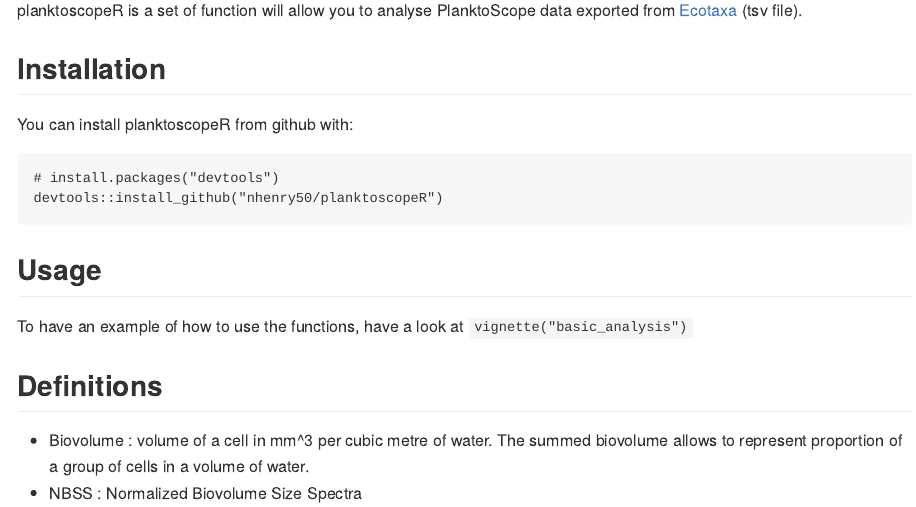
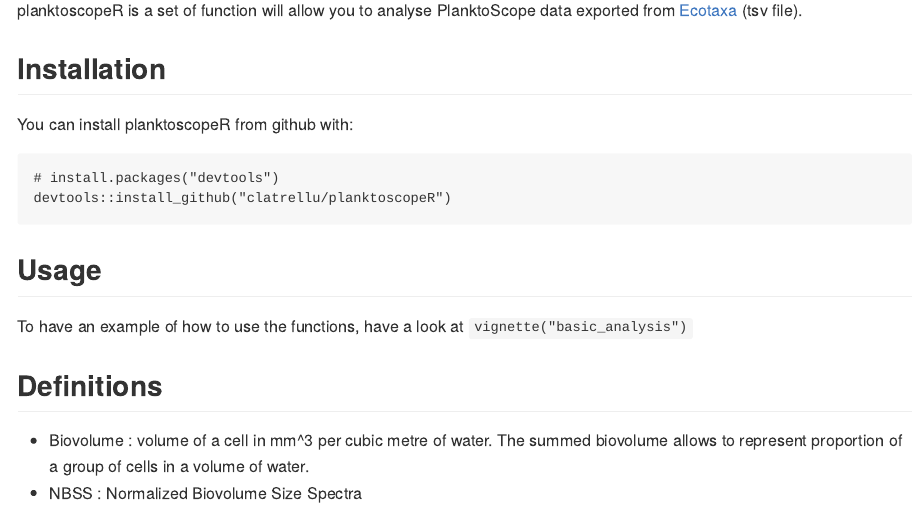
Before and after one commit to clatrellu/PlanktoScopeR, an R Markdown document (README.Rmd): the page in a window 1100 px wide, from 110 px down. Rendered offline with R 4.5, knitr and Pandoc, with nearby package versions.

Commit message:
fix name repo

````diff
--- a/README.Rmd
+++ b/README.Rmd
@@ -22,7 +22,7 @@
 
 ```
 # install.packages("devtools")
-devtools::install_github("nhenry50/planktoscopeR")
+devtools::install_github("clatrellu/planktoscopeR")
 ```
 
 ## Usage
````
